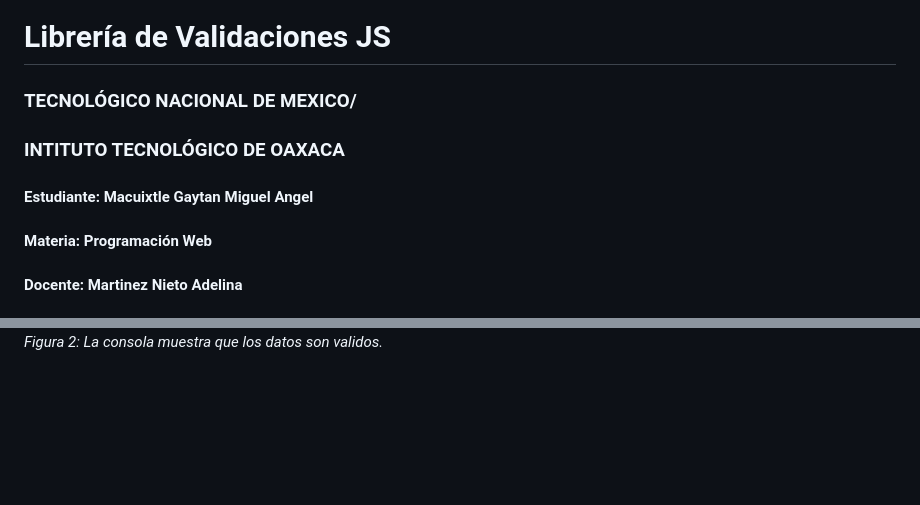
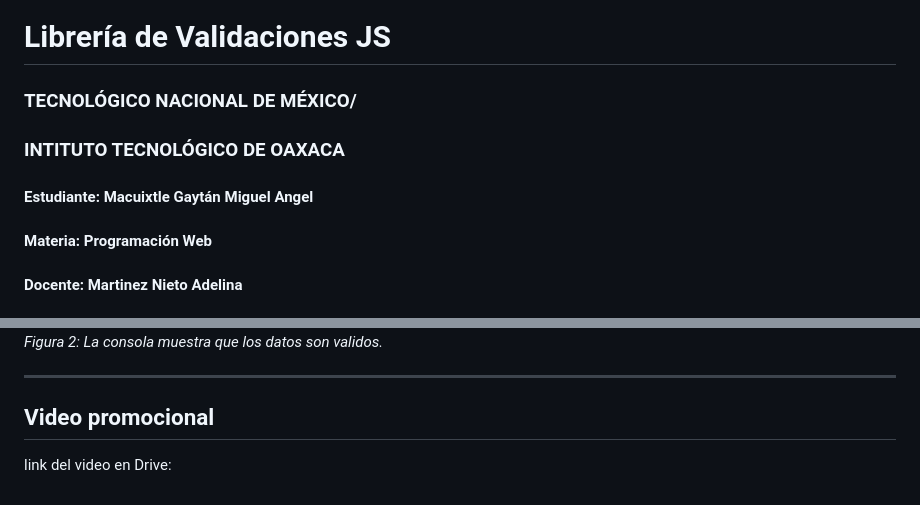
Before and after one commit to Miguel26m/ACTIVIDAD-2.-Utiler-a-js, a Markdown page: README.md, 2 parts joined by grey strips. Drawn GitHub-style; blank space fills up the shorter version.

```diff
--- a/README.md
+++ b/README.md
@@ -1,9 +1,9 @@
 # Librería de Validaciones JS
 
-### TECNOLÓGICO NACIONAL DE MEXICO/
+### TECNOLÓGICO NACIONAL DE MÉXICO/
 ### INTITUTO TECNOLÓGICO DE OAXACA
 
-#### Estudiante: Macuixtle Gaytan Miguel Angel
+#### Estudiante: Macuixtle Gaytán Miguel Angel
 #### Materia: Programación Web
 #### Docente: Martinez Nieto Adelina
 #### Unidad: 2
@@ -112,3 +112,8 @@ A continuación se muestra la librería en acción bloqueando datos inválidos y
 
 ![Capturar datos](img/login_correct.png)
 *Figura 2: La consola muestra que los datos son validos.*
+
+---
+## Video promocional
+
+link del video en Drive:
```
